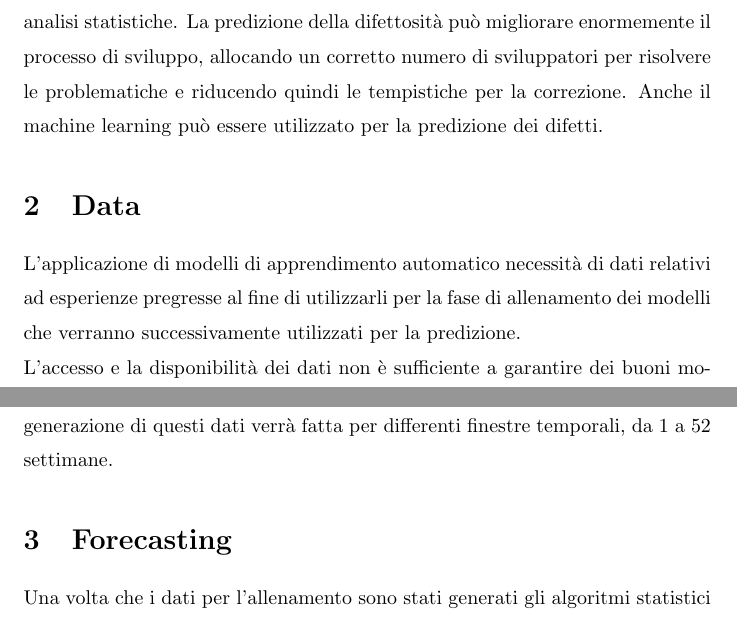
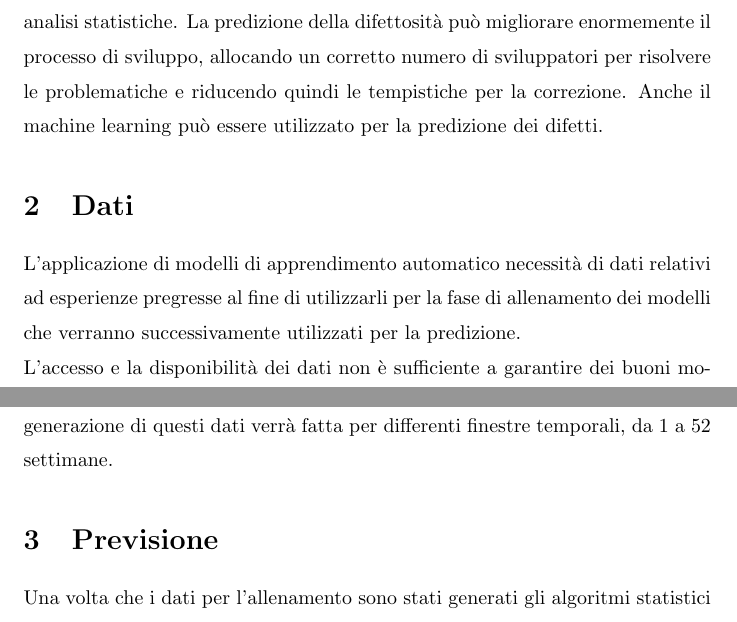
Before and after one commit to Jacopx/Thesis, a LaTeX document (SummaryITA/summaryITA.tex): two parts of pages 1 and 2 of 3, joined at a grey line, cut so that both start at the same text. Compiled offline with pdfLaTeX.

Commit message:
Correction of titles

```diff
--- a/SummaryITA/summaryITA.tex
+++ b/SummaryITA/summaryITA.tex
@@ -23,13 +23,13 @@
 Lo sviluppo software non si presenta molto differente dallo sviluppo di qualsiasi altro prodotto, dopo una fase iniziale di progettazione lo sviluppo del codice può avere inizio, durante esso emergeranno sistematicamente dei problemi che dovranno essere risolti prima della consegna della versione finale.\\
 Ogni progetto software è costituito da diversi commit per giorno, ognugno di essi contiene innumerevoli informazioni le quali possono essere utilizzate per analisi statistiche. La predizione della difettosità può migliorare enormemente il processo di sviluppo, allocando un corretto numero di sviluppatori per risolvere le problematiche e riducendo quindi le tempistiche per la correzione. Anche il machine learning può essere utilizzato per la predizione dei difetti.
 
-\section{Data}
+\section{Dati}
 L'applicazione di modelli di apprendimento automatico necessità di dati relativi ad esperienze pregresse al fine di utilizzarli per la fase di allenamento dei modelli che verranno successivamente utilizzati per la predizione.\\
 L'accesso e la disponibilità dei dati non è sufficiente a garantire dei buoni modelli, è necessario prima pulire, ordinare ed eventualmente aggregarli. Questa fase viene chiamata pre-processamento e viene utilizzata per migliorare i dati prima dell'allenamento dei modelli.\\
 Il lavoro di tesi è basato su un base dati chiamata SEOSS33, una collezione di problematiche, commenti e modifiche di 33 progetti software open source. I dati sono organizzati attorno alle issue, concetto base dello processo di sviluppo. Direttamente correlati alle issue vi sono innumerevoli altre informazioni come commenti, dati temporali, numeri di versione e altro.\\
 La pre-elaborazione di questi dati prevede la rimozione di tutto ciò che non verrà utilizzato, l'aggiunta della seniority degli sviluppatori, un lista di parole dei componenti modificati, la versione ed altre informazioni di carattere più matematico. Infine verrà sostiuità l'etichetta testuale della priorità con un valore numerico corrispondende al valor medio della distribuzione della durata di quella etichetta, questo valore prenderà il nome di severity. I dati verranno poi aggregati per settimana calcolando la differenza tra la severity delle issue aperte e quelle chiuse, questo valore rappresenterà l'obbiettivo della predizione. La generazione di questi dati verrà fatta per differenti finestre temporali, da 1 a 52 settimane.
 
-\section{Forecasting}
+\section{Previsione}
 Una volta che i dati per l'allenamento sono stati generati gli algoritmi statistici possono essere applicati. L'obbiettivo è quello di prevedere la futura difettosità in uno spazio temporale da 1 a 52 settimane.\\
 Sono stati scelti tre differenti modelli per la previsione: Random Forest, Gradient Boosting e Reti Neurali, verranno inoltre applicati modelli predefiniti di alcuni framework per la valutazione dei risultati. La fase di allenamento è stata applicata utilizzando tre differenti metodologie: la prima allena e predice utilizzando lo stesso filone di dati, la seconda, cross-version, prevede che il modello venga allenato su dati relativi ad alcune versione del progetto per poi effettuare la predizione sulle successive, la terza, cross-project, allena il modello con dati relativi ad un progetto per poi prevedere l'andamento di uno differente.\\
 Tutti le tipologie ottengono dei buoni risultati, il migliore è quello cross-project che riesce ad ottenere una precisione maggiore del 90\% fino a quattro settimane e comunque maggiore del 70\% fino a 20 settimane.
```
Also changed, not shown: SummaryITA/summaryITA.pdf.
